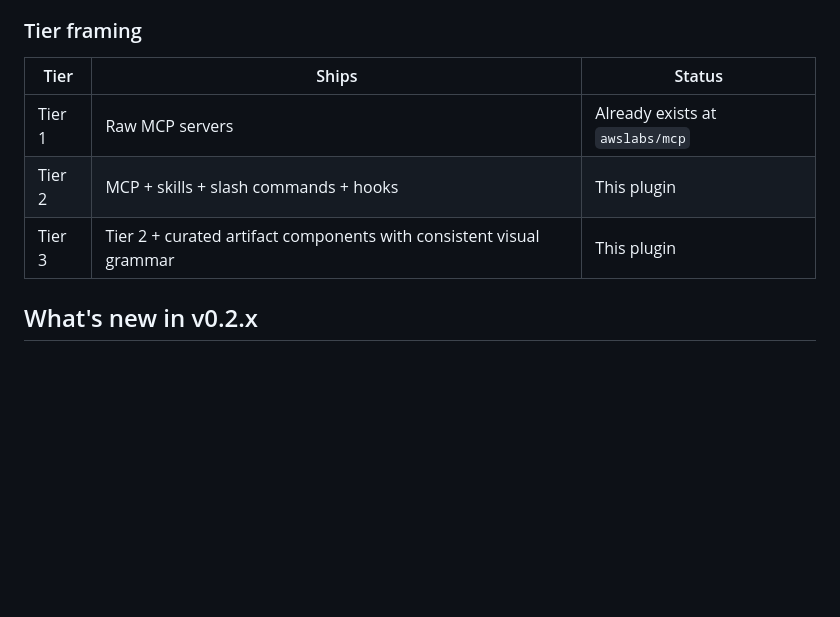
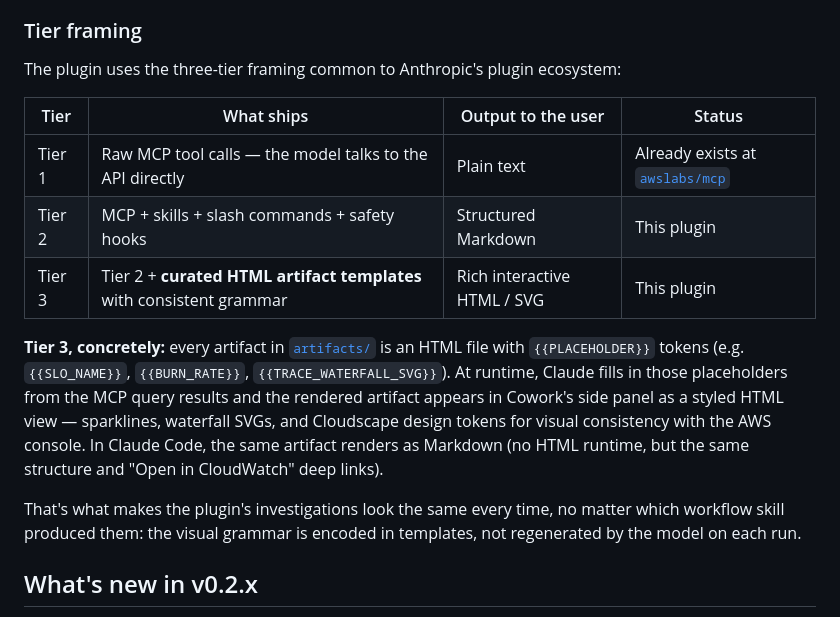
Before and after one commit to hmiglani30-bot/aws-apm-claude-plugin, a Markdown page: README.md, the part around the change. Drawn GitHub-style; blank space fills up the shorter version.

Commit message:
Expand Tier framing section with the {{PLACEHOLDER}} explainer
Incorporate origin/main 032200e's "What is Tier 3?" content into the
existing Tier framing section. Explains how artifact templates with
{{PLACEHOLDER}} tokens give every investigation the same visual grammar —
which readers unfamiliar with the tier framing wouldn't otherwise see.

Co-Authored-By: Claude Opus 4.7 (1M context) <noreply@anthropic.com>

```diff
--- a/README.md
+++ b/README.md
@@ -597,11 +597,26 @@ principle in [ARCHITECTURE.md](ARCHITECTURE.md#architectural-principle).
 
 ### Tier framing
 
-| Tier | Ships | Status |
-|---|---|---|
-| Tier 1 | Raw MCP servers | Already exists at `awslabs/mcp` |
-| Tier 2 | MCP + skills + slash commands + hooks | This plugin |
-| Tier 3 | Tier 2 + curated artifact components with consistent visual grammar | This plugin |
+The plugin uses the three-tier framing common to Anthropic's plugin ecosystem:
+
+| Tier   | What ships                                                             | Output to the user            | Status |
+| ------ | ---------------------------------------------------------------------- | ----------------------------- | ------ |
+| Tier 1 | Raw MCP tool calls — the model talks to the API directly               | Plain text                    | Already exists at [`awslabs/mcp`](https://github.com/awslabs/mcp) |
+| Tier 2 | MCP + skills + slash commands + safety hooks                           | Structured Markdown           | This plugin |
+| Tier 3 | Tier 2 + **curated HTML artifact templates** with consistent grammar   | Rich interactive HTML / SVG   | This plugin |
+
+**Tier 3, concretely:** every artifact in [`artifacts/`](./artifacts) is an HTML
+file with `{{PLACEHOLDER}}` tokens (e.g. `{{SLO_NAME}}`, `{{BURN_RATE}}`,
+`{{TRACE_WATERFALL_SVG}}`). At runtime, Claude fills in those placeholders from
+the MCP query results and the rendered artifact appears in Cowork's side panel
+as a styled HTML view — sparklines, waterfall SVGs, and Cloudscape design tokens
+for visual consistency with the AWS console. In Claude Code, the same artifact
+renders as Markdown (no HTML runtime, but the same structure and "Open in
+CloudWatch" deep links).
+
+That's what makes the plugin's investigations look the same every time, no
+matter which workflow skill produced them: the visual grammar is encoded in
+templates, not regenerated by the model on each run.
 
 ## What's new in v0.2.x
 
```
